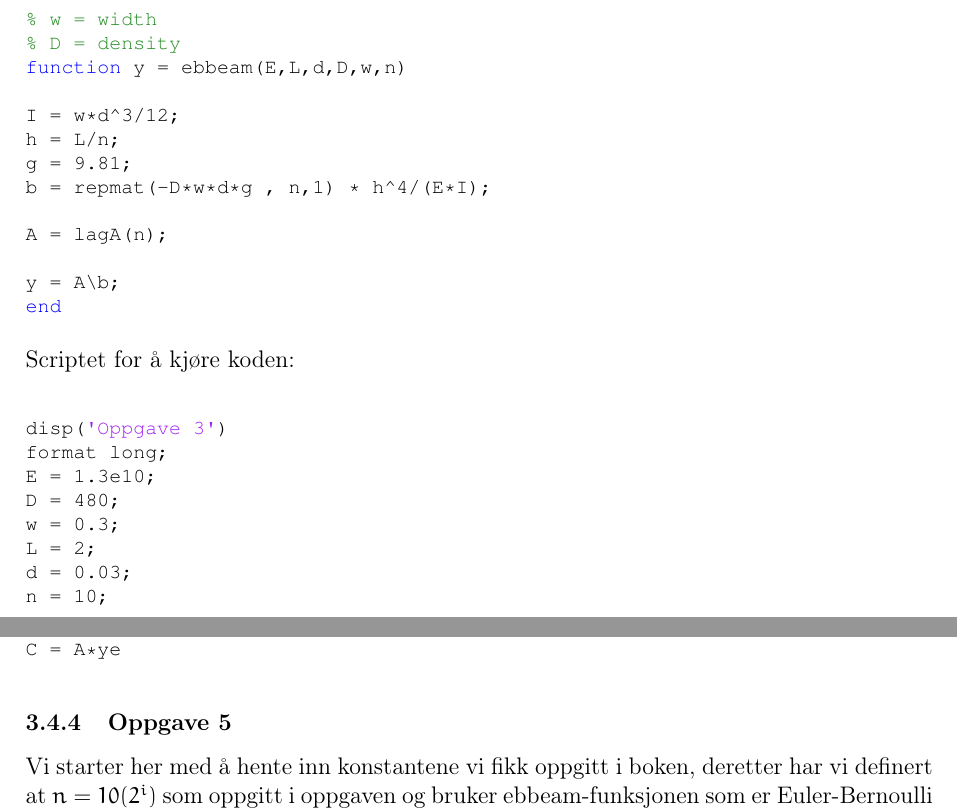
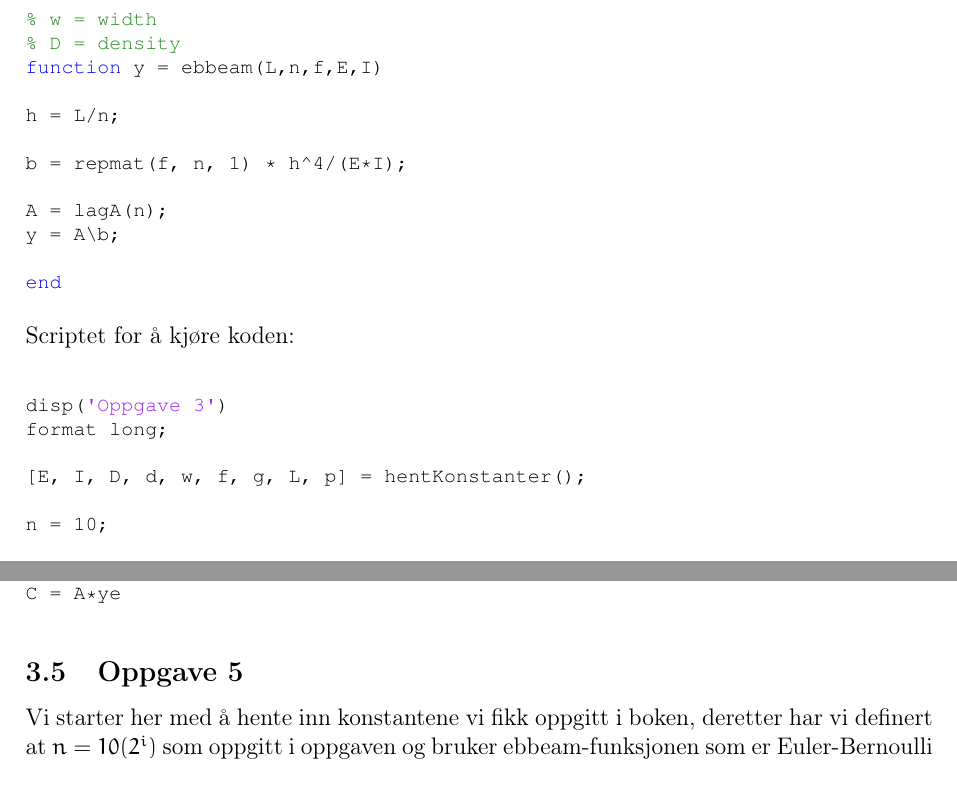
Before and after one commit to daantheman/MatteProsjekt, a LaTeX document (Rapport/Sluttrapport.tex, which reads Rapport/tex/utregning.tex): two parts of pages 11 and 13 of 24, joined at a grey line, cut so that both start at the same text. Compiled offline with pdfLaTeX.

Commit message:
stash før merge

```diff
--- a/Rapport/tex/utregning.tex
+++ b/Rapport/tex/utregning.tex
@@ -144,27 +144,25 @@ Kan sende med A i fra forrige oppgave, men velger å lage A på nytt slik at det
 % g = gravity
 % w = width
 % D = density
-function y = ebbeam(E,L,d,D,w,n)
+function y = ebbeam(L,n,f,E,I)
 
-I = w*d^3/12;
 h = L/n;
-g = 9.81;
-b = repmat(-D*w*d*g , n,1) * h^4/(E*I);
+
+b = repmat(f, n, 1) * h^4/(E*I);
 
 A = lagA(n);
+y = A\b;
 
-y = A\b;
 end
+
 \end{lstlisting}
 Scriptet for å kjøre koden:
 \begin{lstlisting}
 disp('Oppgave 3')
 format long;
-E = 1.3e10;
-D = 480;
-w = 0.3;
-L = 2;
-d = 0.03;
+
+[E, I, D, d, w, f, g, L, p] = hentKonstanter();
+
 n = 10;
 
 disp('Numerisk losning')
@@ -288,7 +286,7 @@ disp('Regner ut C = Ay (A-matrisen er laget med lagA(10) fra oppgave 2)')
 A = lagA(10);
 C = A*ye
 \end{lstlisting}
-\subsubsection{Oppgave 5}
+\subsection{Oppgave 5}
 Vi starter her med å hente inn konstantene vi fikk oppgitt i boken, deretter har vi definert at $n=10(2^{i})$ som oppgitt i oppgaven og bruker ebbeam-funksjonen som er
 Euler-Bernoulli sin metode for å beregne hvor mye materialet bøyer seg under press.
 Vi beregner den numeriske løsningen ved hjelp av ebbeam-funksjonen, den faktiske løsningen, feilen og kondisjonstallet.
```
Also changed, not shown: Rapport/tex/utregning.tex (2 more changed lines), 1 other file.
